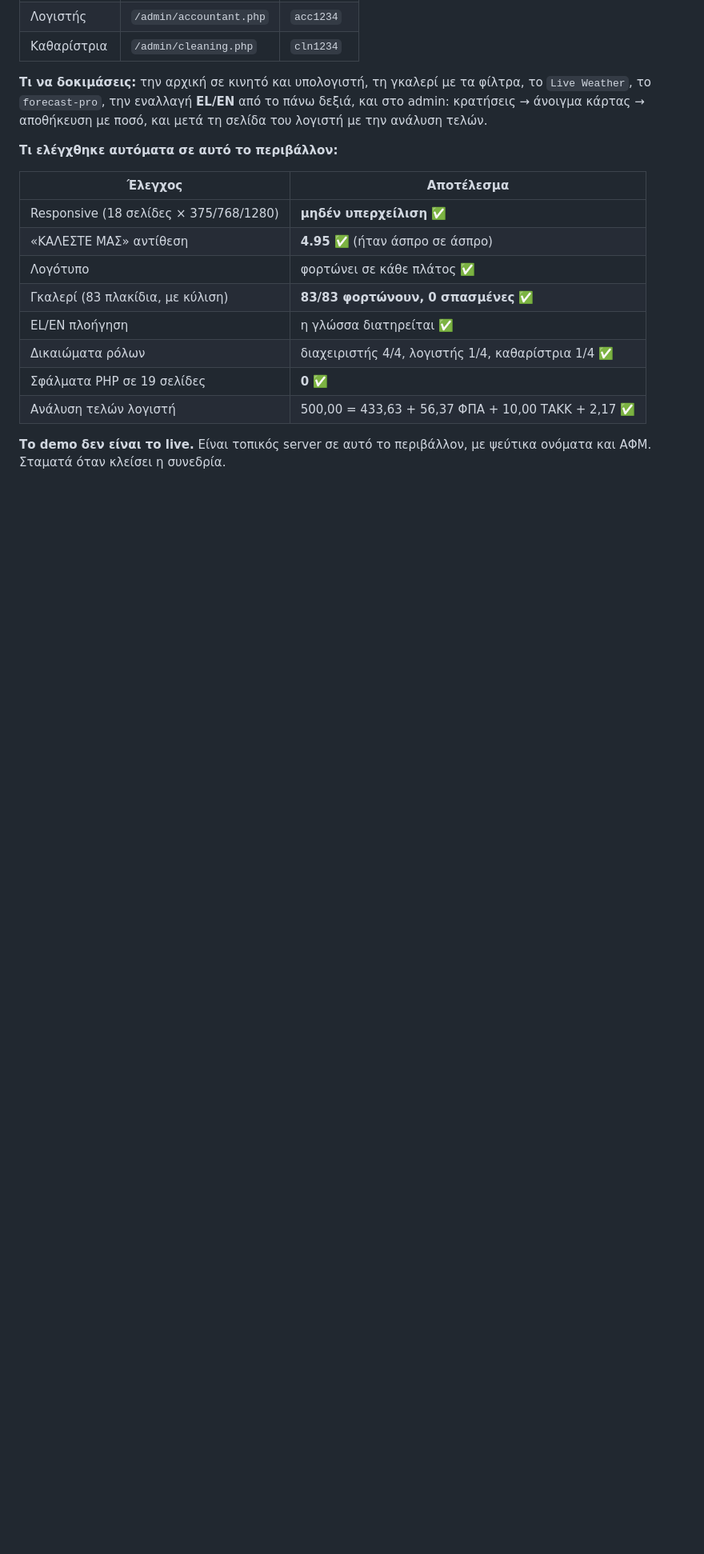
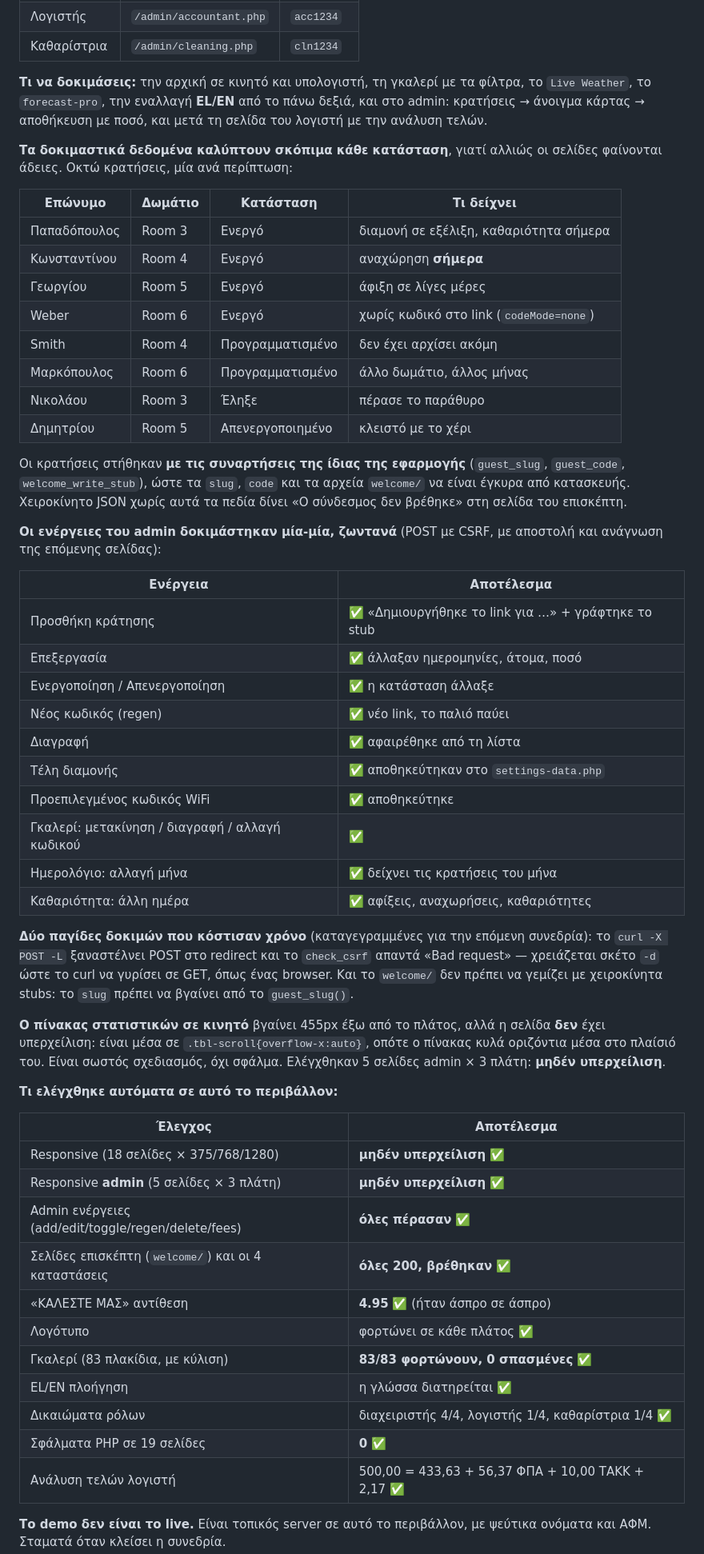
Before and after one commit to Iakovosv/Naxos-site-2-naxos-balcony, a Markdown page: STATUS.md, the part around the change. Shown at 80% size. Rendered like a GitHub page; blank space fills up the shorter version.

Commit message:
Make the demo cover every admin function, and record the test traps
The demo data only had two bookings, no slug and no code, and dated July 2026.
guest_status() compares against today, so both showed as expired; the calendar,
the statistics and the cleaning sheet looked empty, and every welcome/ stub
answered "Ο σύνδεσμος δεν βρέθηκε" because the slug it pointed at did not exist.

STATUS.md section 0d now lists eight bookings, one per state (active,
scheduled, expired, disabled), each in a different room and month, and states
that they were seeded through the app's own guest_slug(), guest_code() and
welcome_write_stub(). It also records the live result of each admin action and
notes that the 455px statistics table is inside .tbl-scroll, so it scrolls
rather than overflowing the page.

AGENTS.md section 10f records three testing traps that each look like a real
defect: curl -X POST -L re-sends the POST on the 302 and trips check_csrf(); the
CSRF token lives on guests.php, not the login page; and hand-written welcome
stubs break the guest link silently.

Co-authored-by: openhands <openhands@all-hands.dev>

```diff
--- a/STATUS.md
+++ b/STATUS.md
@@ -279,11 +279,60 @@ link, banner cookies, σύνδεσμοι Απόρρητο/Cookies/Ρυθμίσε
 πάνω δεξιά, και στο admin: κρατήσεις → άνοιγμα κάρτας → αποθήκευση με ποσό, και
 μετά τη σελίδα του λογιστή με την ανάλυση τελών.
 
+**Τα δοκιμαστικά δεδομένα καλύπτουν σκόπιμα κάθε κατάσταση**, γιατί αλλιώς οι
+σελίδες φαίνονται άδειες. Οκτώ κρατήσεις, μία ανά περίπτωση:
+
+| Επώνυμο | Δωμάτιο | Κατάσταση | Τι δείχνει |
+|---|---|---|---|
+| Παπαδόπουλος | Room 3 | Ενεργό | διαμονή σε εξέλιξη, καθαριότητα σήμερα |
+| Κωνσταντίνου | Room 4 | Ενεργό | αναχώρηση **σήμερα** |
+| Γεωργίου | Room 5 | Ενεργό | άφιξη σε λίγες μέρες |
+| Weber | Room 6 | Ενεργό | χωρίς κωδικό στο link (`codeMode=none`) |
+| Smith | Room 4 | Προγραμματισμένο | δεν έχει αρχίσει ακόμη |
+| Μαρκόπουλος | Room 6 | Προγραμματισμένο | άλλο δωμάτιο, άλλος μήνας |
+| Νικολάου | Room 3 | Έληξε | πέρασε το παράθυρο |
+| Δημητρίου | Room 5 | Απενεργοποιημένο | κλειστό με το χέρι |
+
+Οι κρατήσεις στήθηκαν **με τις συναρτήσεις της ίδιας της εφαρμογής**
+(`guest_slug`, `guest_code`, `welcome_write_stub`), ώστε τα `slug`, `code` και
+τα αρχεία `welcome/` να είναι έγκυρα από κατασκευής. Χειροκίνητο JSON χωρίς
+αυτά τα πεδία δίνει «Ο σύνδεσμος δεν βρέθηκε» στη σελίδα του επισκέπτη.
+
+**Οι ενέργειες του admin δοκιμάστηκαν μία-μία, ζωντανά** (POST με CSRF, με
+αποστολή και ανάγνωση της επόμενης σελίδας):
+
+| Ενέργεια | Αποτέλεσμα |
+|---|---|
+| Προσθήκη κράτησης | ✅ «Δημιουργήθηκε το link για …» + γράφτηκε το stub |
+| Επεξεργασία | ✅ άλλαξαν ημερομηνίες, άτομα, ποσό |
+| Ενεργοποίηση / Απενεργοποίηση | ✅ η κατάσταση άλλαξε |
+| Νέος κωδικός (regen) | ✅ νέο link, το παλιό παύει |
+| Διαγραφή | ✅ αφαιρέθηκε από τη λίστα |
+| Τέλη διαμονής | ✅ αποθηκεύτηκαν στο `settings-data.php` |
+| Προεπιλεγμένος κωδικός WiFi | ✅ αποθηκεύτηκε |
+| Γκαλερί: μετακίνηση / διαγραφή / αλλαγή κωδικού | ✅ |
+| Ημερολόγιο: αλλαγή μήνα | ✅ δείχνει τις κρατήσεις του μήνα |
+| Καθαριότητα: άλλη ημέρα | ✅ αφίξεις, αναχωρήσεις, καθαριότητες |
+
+**Δύο παγίδες δοκιμών που κόστισαν χρόνο** (καταγεγραμμένες για την επόμενη
+συνεδρία): το `curl -X POST -L` ξαναστέλνει POST στο redirect και το `check_csrf`
+απαντά «Bad request» — χρειάζεται σκέτο `-d` ώστε το curl να γυρίσει σε GET,
+όπως ένας browser. Και το `welcome/` δεν πρέπει να γεμίζει με χειροκίνητα stubs:
+το `slug` πρέπει να βγαίνει από το `guest_slug()`.
+
+**Ο πίνακας στατιστικών σε κινητό** βγαίνει 455px έξω από το πλάτος, αλλά η
+σελίδα **δεν** έχει υπερχείλιση: είναι μέσα σε `.tbl-scroll{overflow-x:auto}`,
+οπότε ο πίνακας κυλά οριζόντια μέσα στο πλαίσιό του. Είναι σωστός σχεδιασμός,
+όχι σφάλμα. Ελέγχθηκαν 5 σελίδες admin × 3 πλάτη: **μηδέν υπερχείλιση**.
+
 **Τι ελέγχθηκε αυτόματα σε αυτό το περιβάλλον:**
 
 | Έλεγχος | Αποτέλεσμα |
 |---|---|
 | Responsive (18 σελίδες × 375/768/1280) | **μηδέν υπερχείλιση** ✅ |
+| Responsive **admin** (5 σελίδες × 3 πλάτη) | **μηδέν υπερχείλιση** ✅ |
+| Admin ενέργειες (add/edit/toggle/regen/delete/fees) | **όλες πέρασαν** ✅ |
+| Σελίδες επισκέπτη (`welcome/`) και οι 4 καταστάσεις | **όλες 200, βρέθηκαν** ✅ |
 | «ΚΑΛΕΣΤΕ ΜΑΣ» αντίθεση | **4.95** ✅ (ήταν άσπρο σε άσπρο) |
 | Λογότυπο | φορτώνει σε κάθε πλάτος ✅ |
 | Γκαλερί (83 πλακίδια, με κύλιση) | **83/83 φορτώνουν, 0 σπασμένες** ✅ |
```
Also changed, not shown: AGENTS.md (+33 -0 lines).
